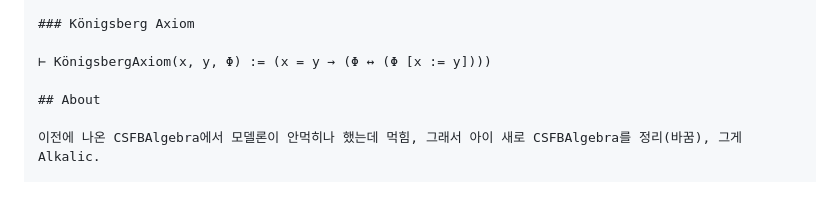
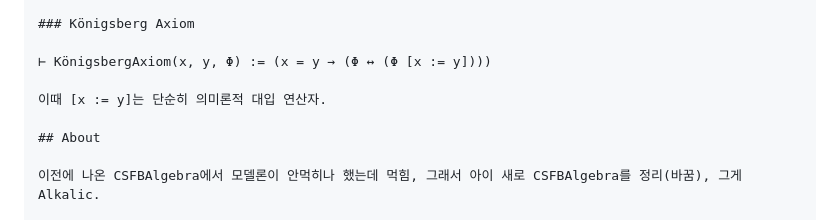
Before and after one commit to FarAway6834/unbeauty, a Markdown page: privateNote/PersonalPersoanlVeryPersonal/FuckingPersonal.md, the part around the change. Rendered like a GitHub page; blank space fills up the shorter version.

Commit message:
FuckingPersonal.md 업데이트

```diff
--- a/privateNote/PersonalPersoanlVeryPersonal/FuckingPersonal.md
+++ b/privateNote/PersonalPersoanlVeryPersonal/FuckingPersonal.md
@@ -1417,6 +1417,8 @@ Alkalic Algbra서 AlkalicVectorSpace나 oidfield = Σᵢ ObjectID eᵢ에 대해
 
 ⊢ KönigsbergAxiom(x, y, Φ) := (x = y → (Φ ↔ (Φ [x := y])))
 
+이때 [x := y]는 단순히 의미론적 대입 연산자.
+
 ## About
 
 이전에 나온 CSFBAlgebra에서 모델론이 안먹히나 했는데 먹힘, 그래서 아이 새로 CSFBAlgebra를 정리(바꿈), 그게 Alkalic.
```
